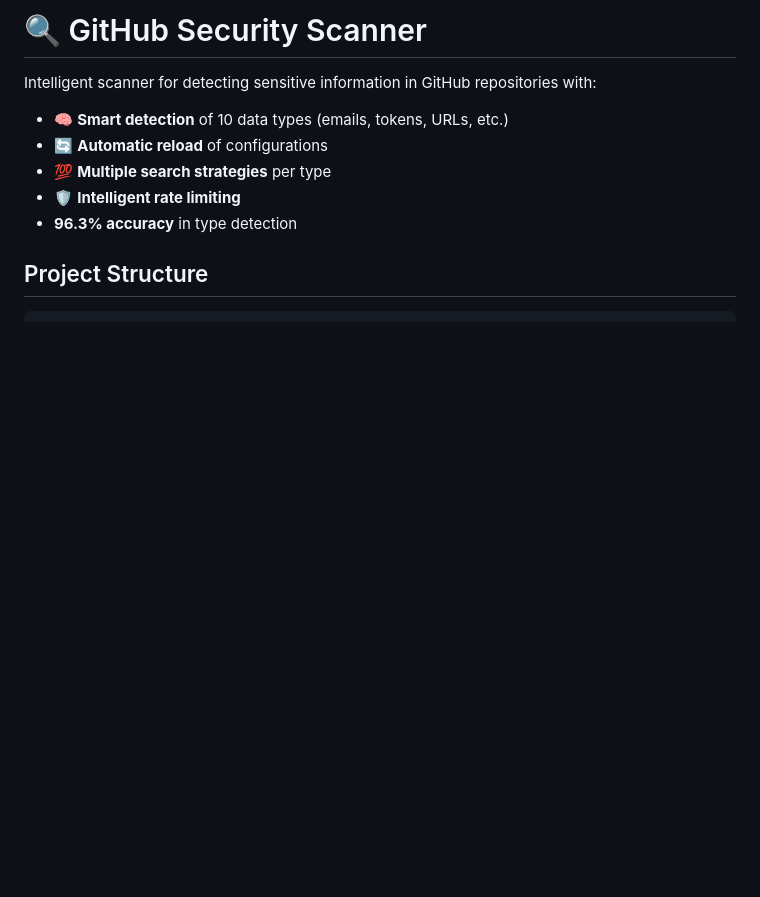
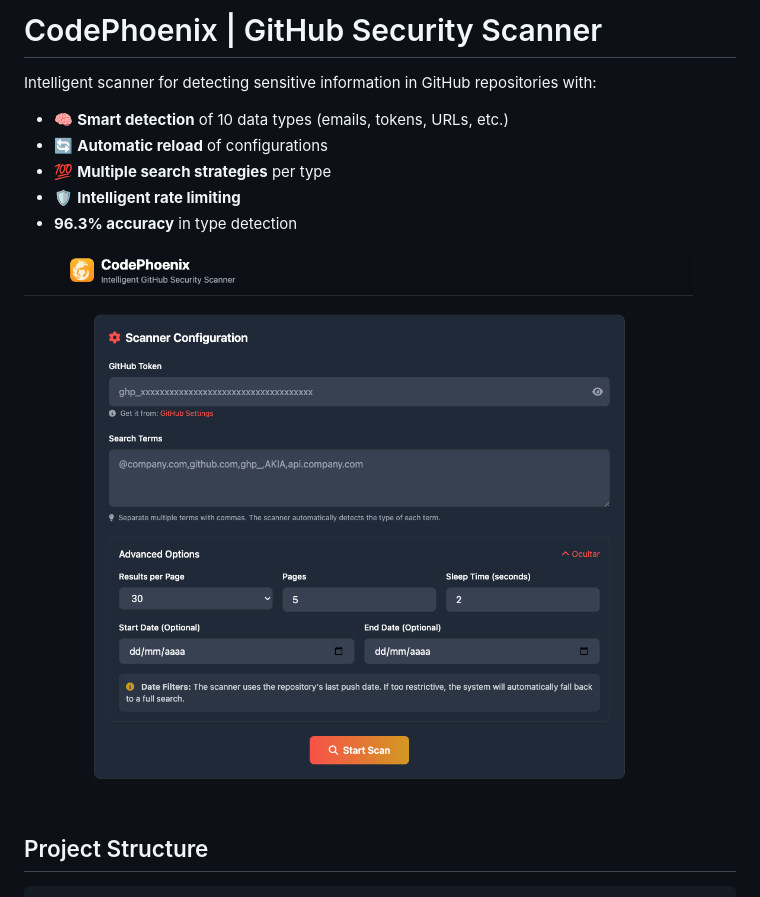
Before and after one commit to LeuAlmeida/codephoenix.github.io, a Markdown page: README.md, the part around the change. Rendered like a GitHub page; pictures changed too: docs/screenshot.png (added); blank space fills up the shorter version.

```diff
--- a/README.md
+++ b/README.md
@@ -1,4 +1,4 @@
-# 🔍 GitHub Security Scanner
+# CodePhoenix | GitHub Security Scanner
 
 Intelligent scanner for detecting sensitive information in GitHub repositories with:
 - 🧠 **Smart detection** of 10 data types (emails, tokens, URLs, etc.)
@@ -6,6 +6,8 @@ Intelligent scanner for detecting sensitive information in GitHub repositories w
 - 💯 **Multiple search strategies** per type
 - 🛡️ **Intelligent rate limiting**
 - **96.3% accuracy** in type detection
+
+![Project screenshot](./docs/screenshot.png)
 
 ## Project Structure
 
```
Also changed, not shown: FRONTEND_PYTHON_CONNECTION.md (+1 -1 lines), frontend/README.md (+2 -2 lines), 2 other files.
